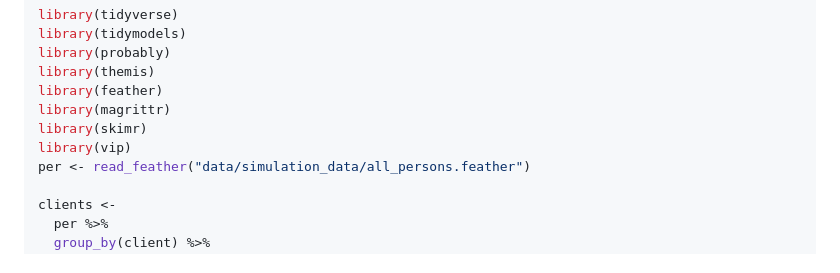
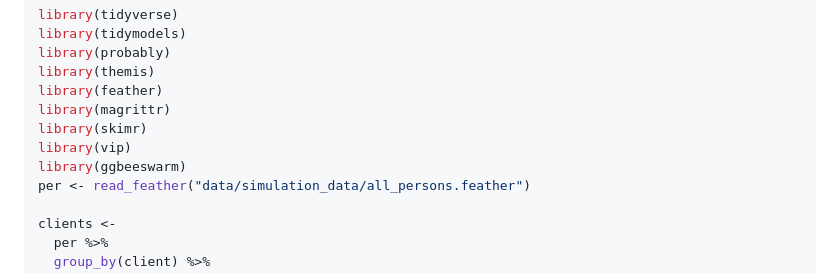
Before and after one commit to haerski/mortality, a Markdown page: presentation_2.md, the part around the change printed below. Drawn GitHub-style.

```diff
--- a/presentation_2.md
+++ b/presentation_2.md
@@ -16,6 +16,7 @@ library(feather)
 library(magrittr)
 library(skimr)
 library(vip)
+library(ggbeeswarm)
 per <- read_feather("data/simulation_data/all_persons.feather")
 
 clients <-
```
Also changed, not shown: other parts of presentation_2.md (+26 -5 lines), figures/pres-unnamed-chunk-3-1.png, figures/pres-unnamed-chunk-4-1.png (added), 1 other file.
